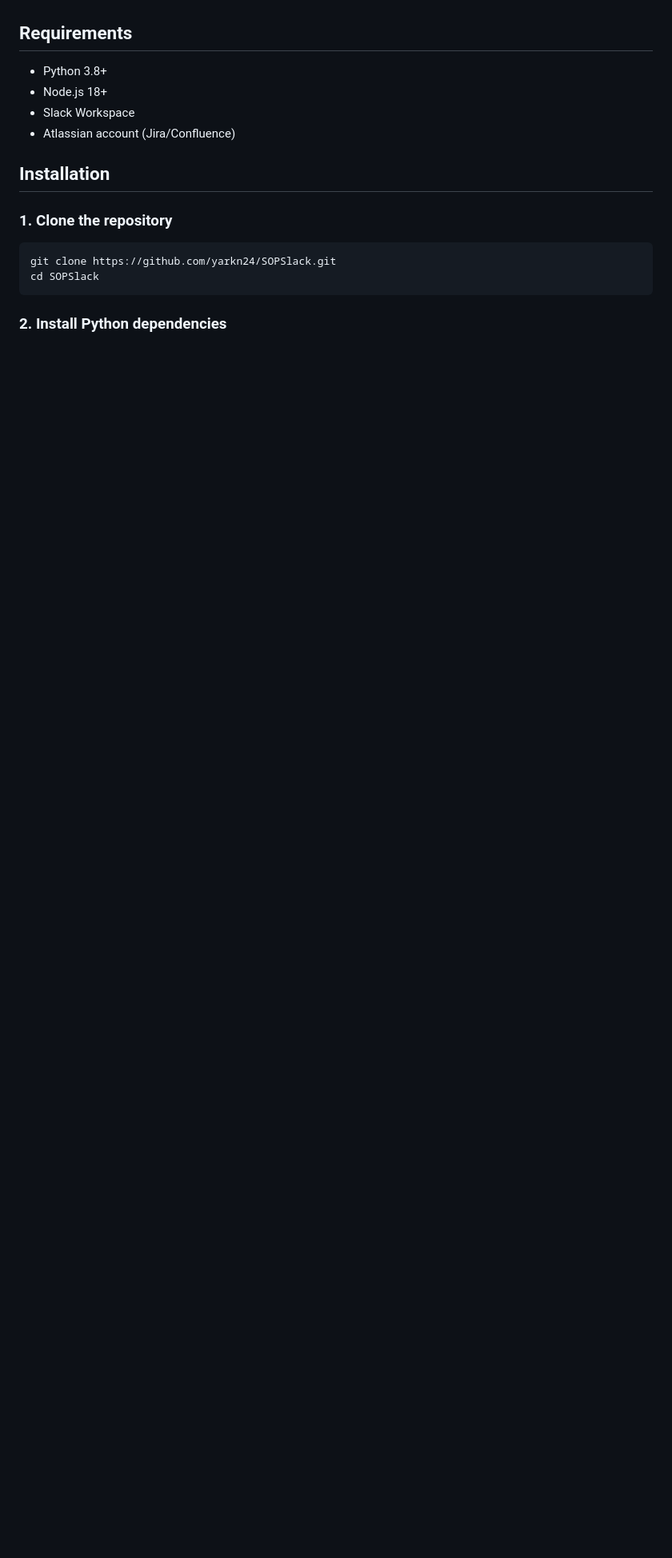
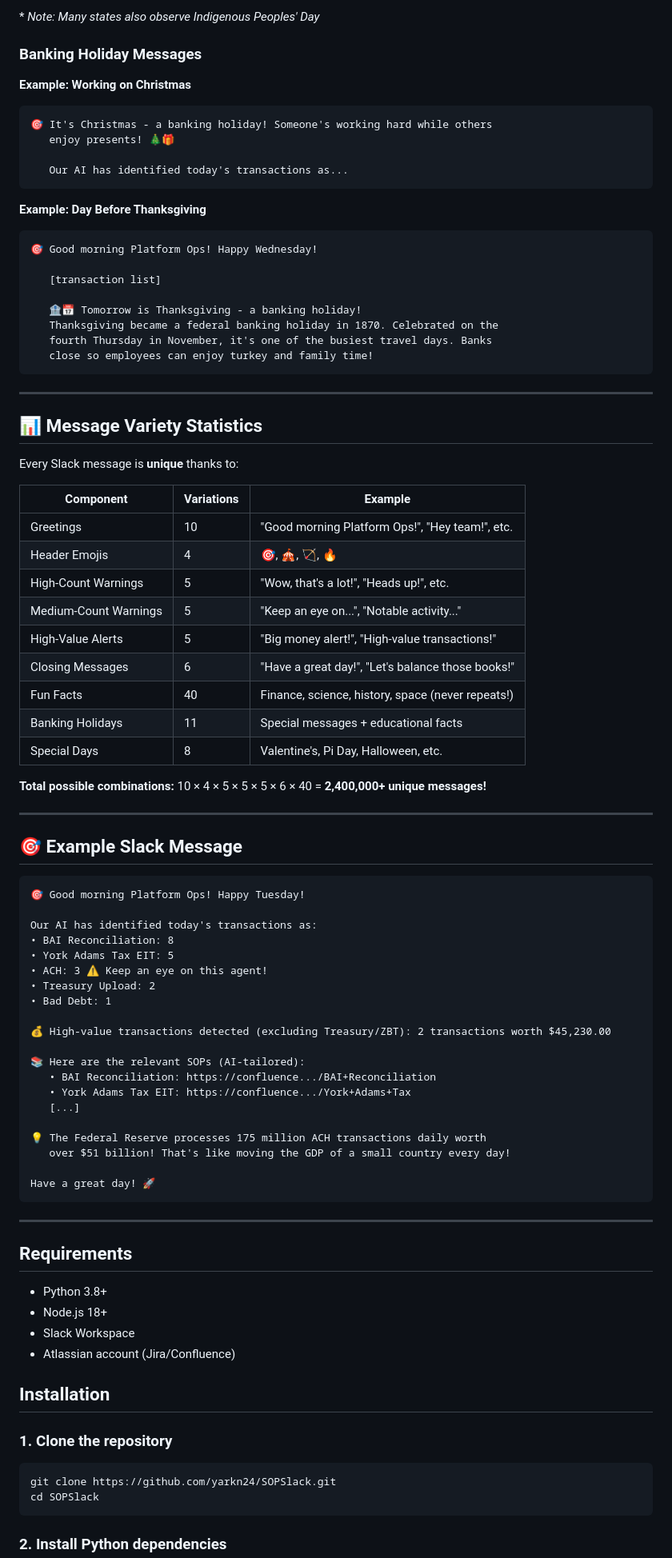
Before and after one commit to yarkn24/SOPSlack, a Markdown page: README.md, the part around one of its changes. Shown at 80% size. Rendered like a GitHub page; blank space fills up the shorter version.

````diff
--- a/README.md
+++ b/README.md
@@ -11,3 +72,75 @@ SOP (Standard Operating Procedure) management system for Atlassian products (Jir
+\* *Note: Many states also observe Indigenous Peoples' Day*
+
+### Banking Holiday Messages
+
+**Example: Working on Christmas**
+```
+🎯 It's Christmas - a banking holiday! Someone's working hard while others
+   enjoy presents! 🎄🎁
+
+   Our AI has identified today's transactions as...
+```
+
+**Example: Day Before Thanksgiving**
+```
+🎯 Good morning Platform Ops! Happy Wednesday!
+
+   [transaction list]
+
+   🏦📅 Tomorrow is Thanksgiving - a banking holiday!
+   Thanksgiving became a federal banking holiday in 1870. Celebrated on the
+   fourth Thursday in November, it's one of the busiest travel days. Banks
+   close so employees can enjoy turkey and family time!
+```
+
+---
+
+## 📊 Message Variety Statistics
+
+Every Slack message is **unique** thanks to:
+
+| Component | Variations | Example |
+|-----------|------------|---------|
+| Greetings | 10 | "Good morning Platform Ops!", "Hey team!", etc. |
+| Header Emojis | 4 | 🎯, 🎪, 🏹, 🔥 |
+| High-Count Warnings | 5 | "Wow, that's a lot!", "Heads up!", etc. |
+| Medium-Count Warnings | 5 | "Keep an eye on...", "Notable activity..." |
+| High-Value Alerts | 5 | "Big money alert!", "High-value transactions!" |
+| Closing Messages | 6 | "Have a great day!", "Let's balance those books!" |
+| Fun Facts | 40 | Finance, science, history, space (never repeats!) |
+| Banking Holidays | 11 | Special messages + educational facts |
+| Special Days | 8 | Valentine's, Pi Day, Halloween, etc. |
+
+**Total possible combinations:** 10 × 4 × 5 × 5 × 5 × 6 × 40 = **2,400,000+ unique messages!**
+
+---
+
+## 🎯 Example Slack Message
+
+```
+🎯 Good morning Platform Ops! Happy Tuesday!
+
+Our AI has identified today's transactions as:
+• BAI Reconciliation: 8
+• York Adams Tax EIT: 5
+• ACH: 3 ⚠️ Keep an eye on this agent!
+• Treasury Upload: 2
+• Bad Debt: 1
+
+💰 High-value transactions detected (excluding Treasury/ZBT): 2 transactions worth $45,230.00
+
+📚 Here are the relevant SOPs (AI-tailored):
+   • BAI Reconciliation: https://confluence.../BAI+Reconciliation
+   • York Adams Tax EIT: https://confluence.../York+Adams+Tax
+   [...]
+
+💡 The Federal Reserve processes 175 million ACH transactions daily worth
+   over $51 billion! That's like moving the GDP of a small country every day!
+
+Have a great day! 🚀
+```
+
+---
 
 ## Requirements
 
````
Also changed, not shown: other parts of README.md (+67 -6 lines).
